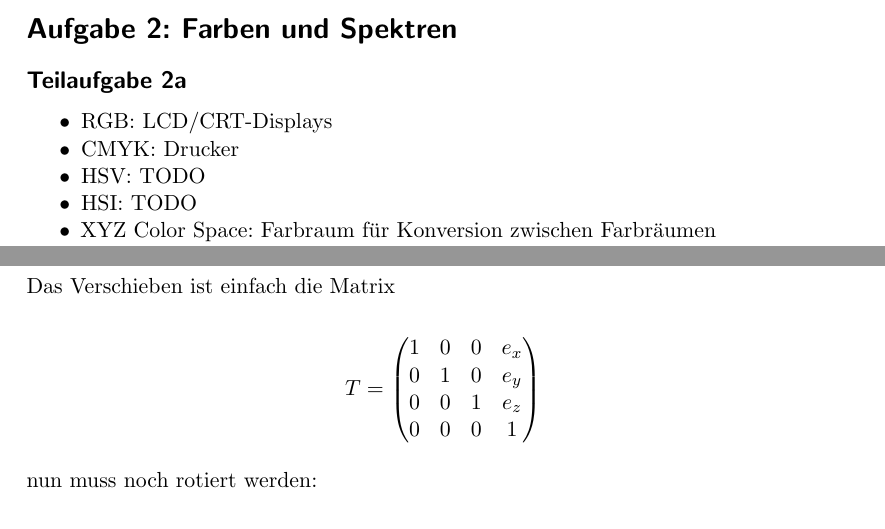
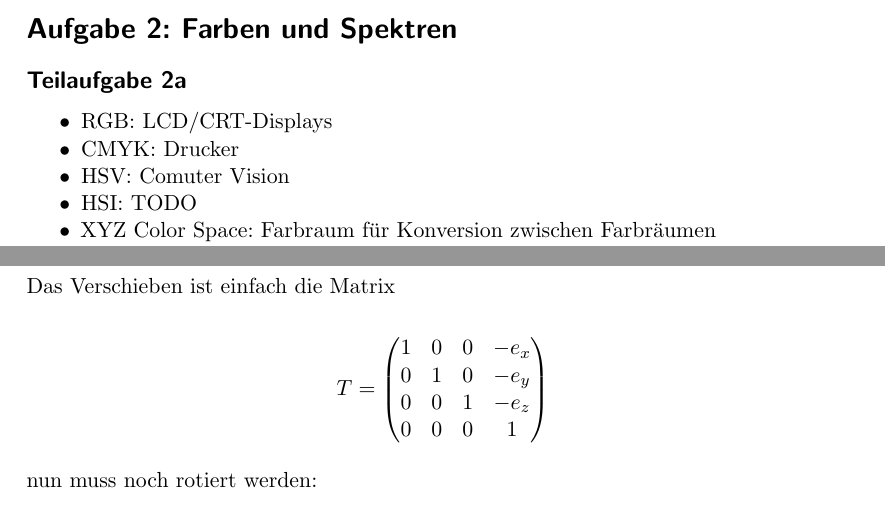
Before and after one commit to MartinThoma/KIT-Musterloesungen, a LaTeX document (CG/2015-Nachklausur/2015-Nachklausur.tex): two parts of pages 1 and 4 of 16, joined at a grey line, cut so that both start at the same text. Compiled offline with pdfLaTeX.

Commit message:
Add HSV-CV to 2a; Fix 3c

```diff
--- a/CG/2015-Nachklausur/2015-Nachklausur.tex
+++ b/CG/2015-Nachklausur/2015-Nachklausur.tex
@@ -66,7 +66,7 @@ TODO
 \begin{itemize}
     \item RGB: LCD/CRT-Displays
     \item CMYK: Drucker
-    \item HSV: TODO
+    \item HSV: Comuter Vision
     \item HSI: TODO
     \item XYZ Color Space: Farbraum für Konversion zwischen Farbräumen
     \item Lab-Farbraum: TODO
@@ -139,9 +139,9 @@ des Kamera-Koordinatensystems ist $\mathbf{u}, \mathbf{v}, \mathbf{w}$.
 Das Verschieben ist einfach die Matrix
 
 \[T = \begin{pmatrix}
-1 & 0 & 0 & e_x\\
-0 & 1 & 0 & e_y\\
-0 & 0 & 1 & e_z\\
+1 & 0 & 0 & -e_x\\
+0 & 1 & 0 & -e_y\\
+0 & 0 & 1 & -e_z\\
 0 & 0 & 0 & 1\end{pmatrix}\]
 
 nun muss noch rotiert werden:
```
Also changed, not shown: CG/2015-Nachklausur/2015-Nachklausur.pdf.
